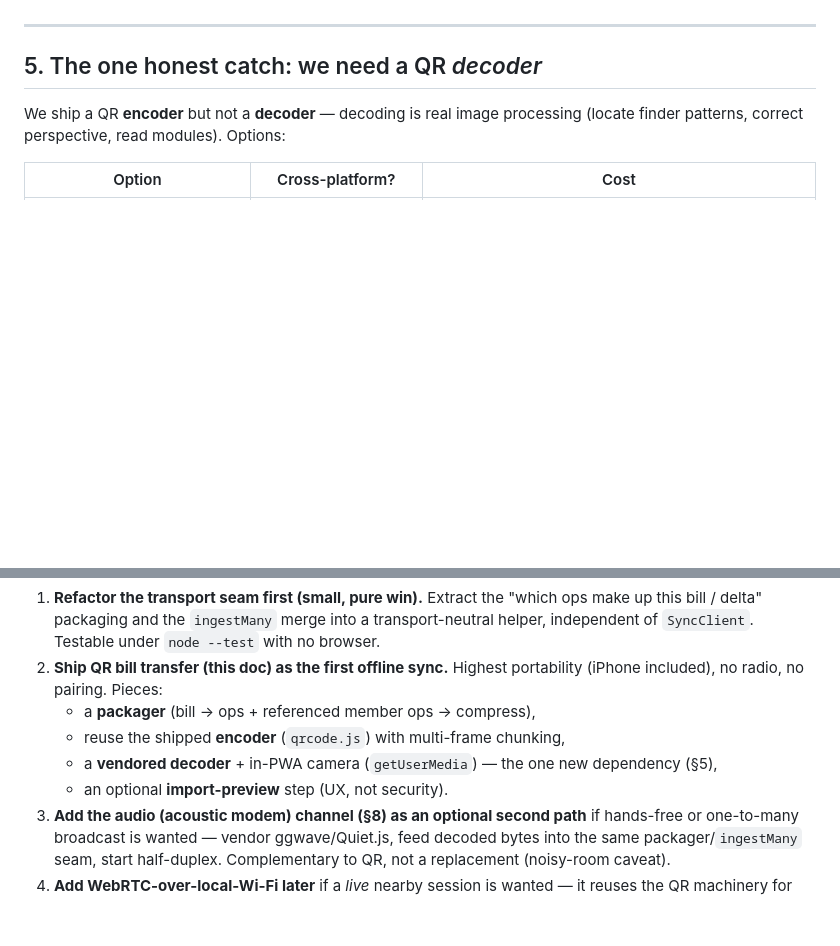
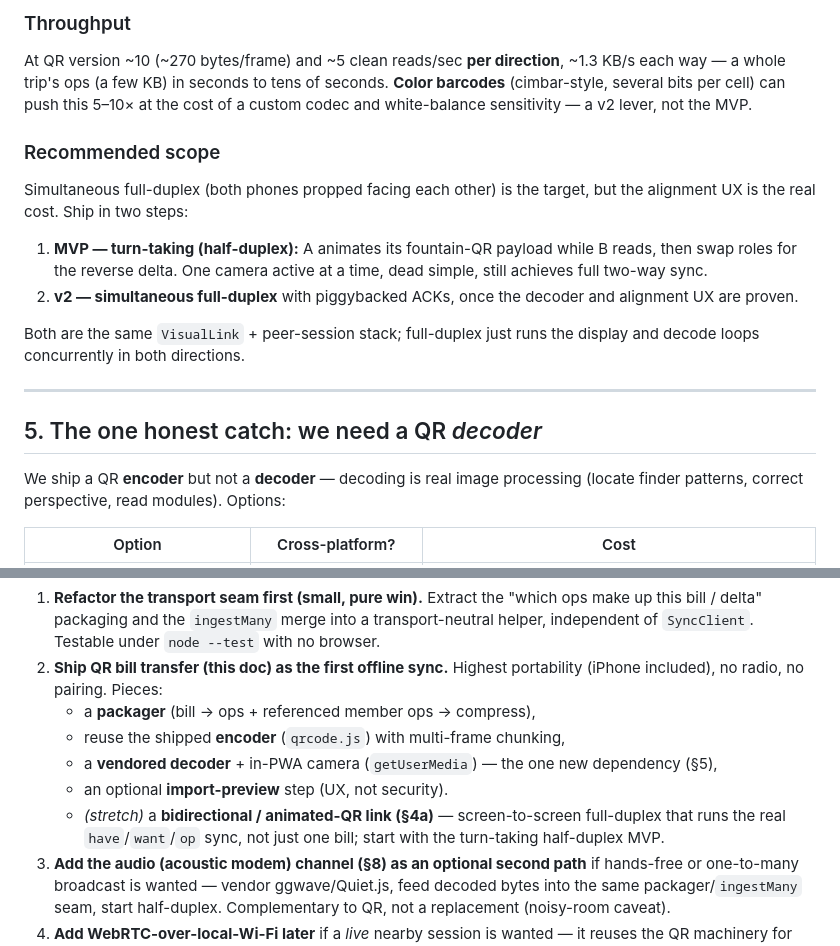
Before and after one commit to benny-kc/siano-next, a Markdown page: docs/qr-sync.md, 2 parts joined by grey strips. GitHub-like rendering; blank space fills up the shorter version.

```diff
--- a/docs/qr-sync.md
+++ b/docs/qr-sync.md
@@ -163,3 +246,24 @@ Safety properties that fall out of the existing model:
+### Throughput
+
+At QR version ~10 (~270 bytes/frame) and ~5 clean reads/sec **per direction**,
+~1.3 KB/s each way — a whole trip's ops (a few KB) in seconds to tens of seconds.
+**Color barcodes** (cimbar-style, several bits per cell) can push this 5–10× at
+the cost of a custom codec and white-balance sensitivity — a v2 lever, not the
+MVP.
+
+### Recommended scope
+
+Simultaneous full-duplex (both phones propped facing each other) is the target,
+but the alignment UX is the real cost. Ship in two steps:
+
+1. **MVP — turn-taking (half-duplex):** A animates its fountain-QR payload while
+   B reads, then swap roles for the reverse delta. One camera active at a time,
+   dead simple, still achieves full two-way sync.
+2. **v2 — simultaneous full-duplex** with piggybacked ACKs, once the decoder and
+   alignment UX are proven.
+
+Both are the same `VisualLink` + peer-session stack; full-duplex just runs the
+display and decode loops concurrently in both directions.
 
 ---
 
@@ -334,6 +438,9 @@ QR is the stronger primary; audio is a compelling optional second channel.
    - a **vendored decoder** + in-PWA camera (`getUserMedia`) — the one new
      dependency (§5),
    - an optional **import-preview** step (UX, not security).
+   - *(stretch)* a **bidirectional / animated-QR link (§4a)** — screen-to-screen
+     full-duplex that runs the real `have`/`want`/`op` sync, not just one bill;
+     start with the turn-taking half-duplex MVP.
 3. **Add the audio (acoustic modem) channel (§8) as an optional second path**
    if hands-free or one-to-many broadcast is wanted — vendor ggwave/Quiet.js,
    feed decoded bytes into the same packager/`ingestMany` seam, start
```
Also changed, not shown: other parts of docs/qr-sync.md (+83 -0 lines).
